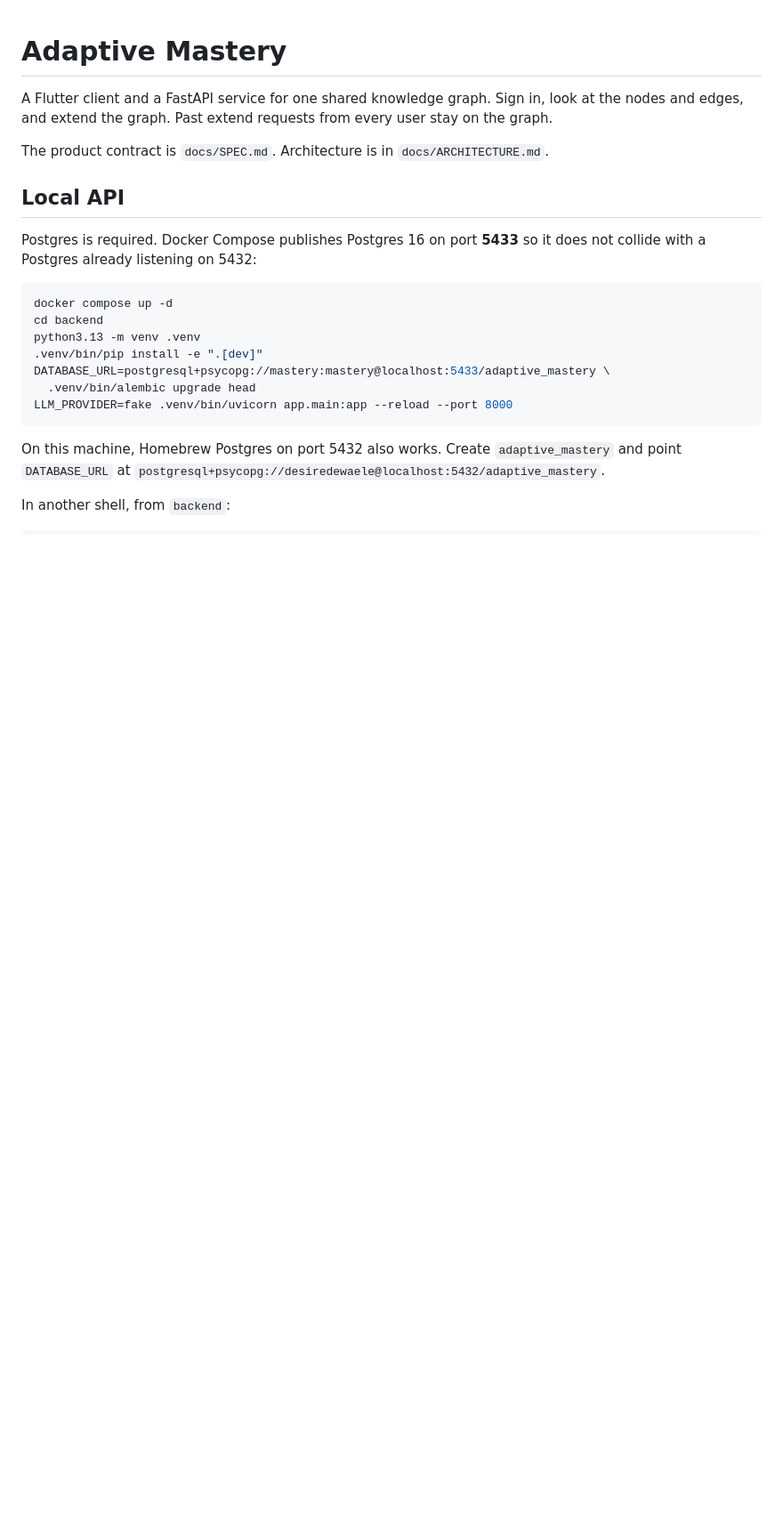
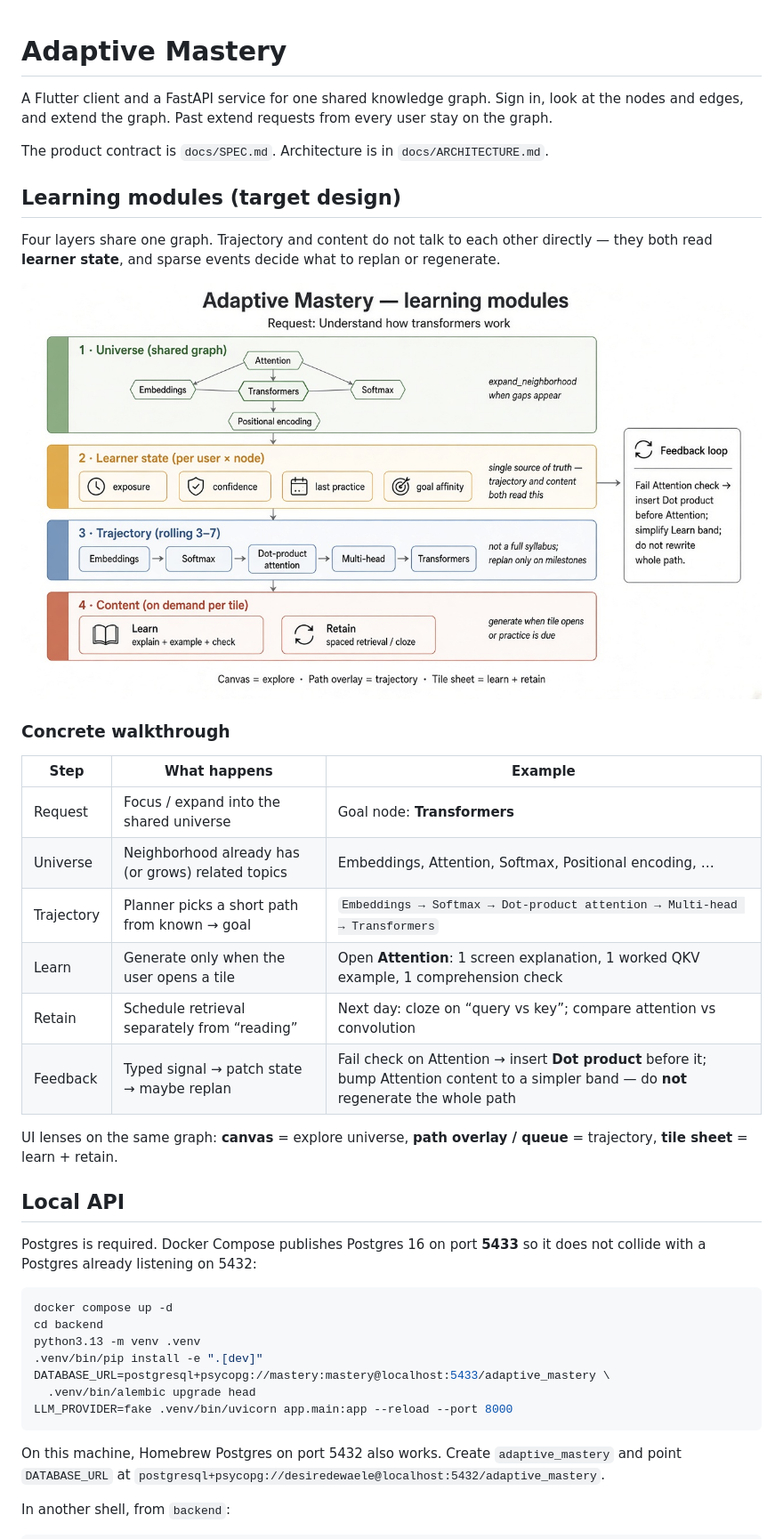
Before and after one commit to dezwier/learnfromai, a Markdown page: README.md, the part around the change. Shown at 89% size. Rendered like a GitHub page; pictures changed too: docs/images/learning-modules.jpg (added); blank space fills up the shorter version.

```diff
--- a/README.md
+++ b/README.md
@@ -3,6 +3,25 @@
 A Flutter client and a FastAPI service for one shared knowledge graph. Sign in, look at the nodes and edges, and extend the graph. Past extend requests from every user stay on the graph.
 
 The product contract is `docs/SPEC.md`. Architecture is in `docs/ARCHITECTURE.md`.
+
+## Learning modules (target design)
+
+Four layers share one graph. Trajectory and content do not talk to each other directly — they both read **learner state**, and sparse events decide what to replan or regenerate.
+
+![Learning modules: universe, learner state, trajectory, and content](docs/images/learning-modules.jpg)
+
+### Concrete walkthrough
+
+| Step | What happens | Example |
+|------|----------------|---------|
+| Request | Focus / expand into the shared universe | Goal node: **Transformers** |
+| Universe | Neighborhood already has (or grows) related topics | Embeddings, Attention, Softmax, Positional encoding, … |
+| Trajectory | Planner picks a short path from known → goal | `Embeddings → Softmax → Dot-product attention → Multi-head → Transformers` |
+| Learn | Generate only when the user opens a tile | Open **Attention**: 1 screen explanation, 1 worked QKV example, 1 comprehension check |
+| Retain | Schedule retrieval separately from “reading” | Next day: cloze on “query vs key”; compare attention vs convolution |
+| Feedback | Typed signal → patch state → maybe replan | Fail check on Attention → insert **Dot product** before it; bump Attention content to a simpler band — do **not** regenerate the whole path |
+
+UI lenses on the same graph: **canvas** = explore universe, **path overlay / queue** = trajectory, **tile sheet** = learn + retain.
 
 ## Local API
 
```
Also changed, not shown: 1 other file.
